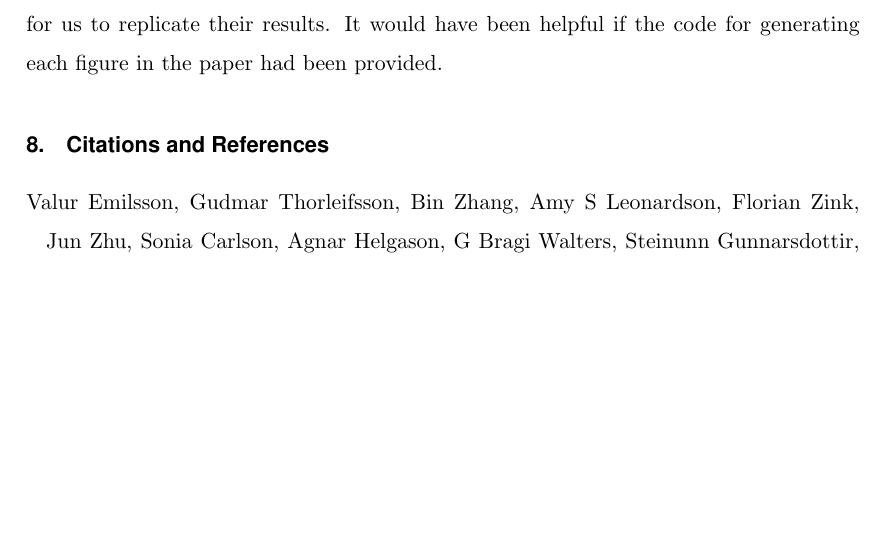
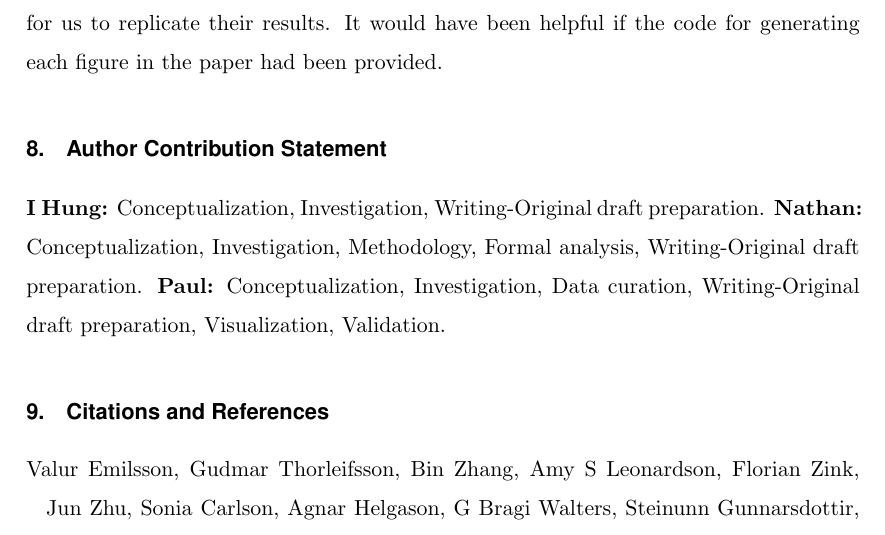
Before and after one commit to yupaulk/STAT511prject, a LaTeX document (main.tex): part of page 12 of 13, cut so that both start at the same text, the shorter picture padded with empty space. Compiled offline with pdfLaTeX; a missing font is replaced by an installed copy or a similar font.

Commit message:
Added Author Credit as per instructions

```diff
--- a/main.tex
+++ b/main.tex
@@ -207,6 +207,10 @@ Secondly, the details of data preprocessing were ambiguous, making it very chall
 
 Thirdly, the code they shared on GitHub was minimal, which made it very difficult for us to replicate their results. It would have been helpful if the code for generating each figure in the paper had been provided.
 
+\section{Author Contribution Statement}
+
+\textbf{I Hung:} Conceptualization, Investigation, Writing-Original draft preparation. \textbf{Nathan:} Conceptualization, Investigation, Methodology, Formal analysis, Writing-Original draft preparation. \textbf{Paul:} Conceptualization, Investigation, Data curation, Writing-Original draft preparation, Visualization, Validation.
+
 \section{Citations and References}
 
 \bibliography{reference}
```
Also changed, not shown: 1 other file.
